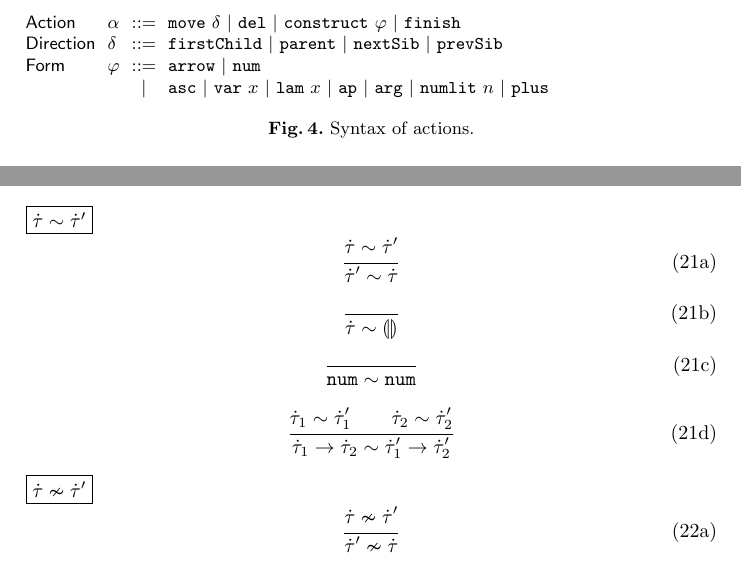
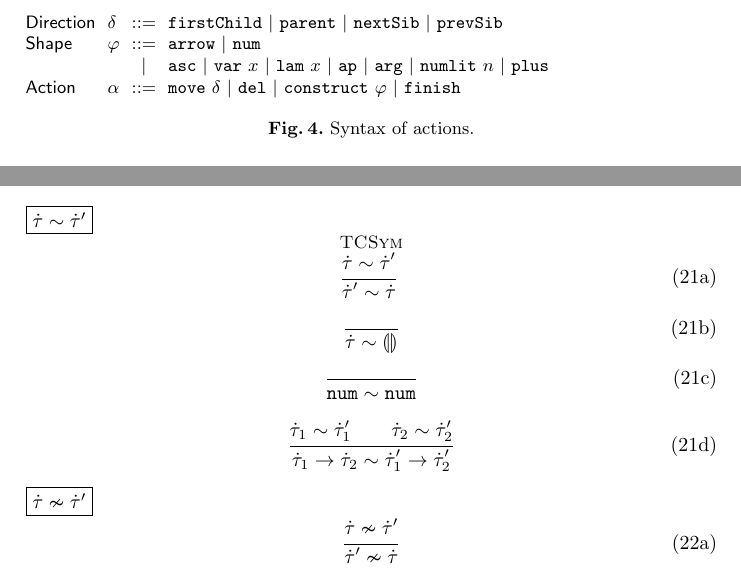
Before and after one commit to hazelgrove/editor-tfp16, a LaTeX thesis (editor-tfp16.tex): two parts of pages 8 and 20 of 27, joined at a grey line, cut so that both start at the same text. Compiled offline with pdfLaTeX.

Commit message:
small changes to the text

```diff
--- a/editor-tfp16.tex
+++ b/editor-tfp16.tex
@@ -550,20 +550,12 @@ Similarly, we write $\removeSel{\zexp}$ for the H-expression constructed by remo
 \subsection{Action Semantics}\label{sec:actions}
 \begin{figure}[t]
 \hspace{-3px}$\arraycolsep=3pt\begin{array}{llcllll}
-\mathsf{Action} & \alpha & ::= &
-  \aMove{\delta} ~\vert~
-  %\aSelect{\delta} ~\vert~
-  \aDel ~\vert~
-  %\aReplace{\htau} ~\vert~
-  %\aReplace{\hexp} ~\vert~
-  \aConstruct{\varphi} ~\vert~
-  \aFinish\\
 \mathsf{Direction} & \delta & ::= &
   \dChild ~\vert~
   \dParent ~\vert~
   \dNext ~\vert~
   \dPrev\\
-\mathsf{Form} & \varphi & ::= &
+\mathsf{Shape} & \varphi & ::= &
   \farr ~\vert~
   \fnum \\
 & & \vert &
@@ -573,7 +565,15 @@ Similarly, we write $\removeSel{\zexp}$ for the H-expression constructed by remo
   \fap ~\vert~
   \farg ~\vert~
   \fnumlit{n} ~\vert~
-  \fplus
+  \fplus\\
+\mathsf{Action} & \alpha & ::= &
+  \aMove{\delta} ~\vert~
+  %\aSelect{\delta} ~\vert~
+  \aDel ~\vert~
+  %\aReplace{\htau} ~\vert~
+  %\aReplace{\hexp} ~\vert~
+  \aConstruct{\varphi} ~\vert~
+  \aFinish\\
 \end{array}$
 %\textbf{Sort} & & & \textbf{Operational Form} & \textbf{Stylized Form} & \textbf{Description}\\
 \caption{Syntax of actions.}
@@ -1397,7 +1397,7 @@ systems, for we will not forever stay confined to mere strings of symbols.
 \noindent\fbox{$\tcompat{\htau}{\htau'}$}
 \begin{subequations}%\label{rules:tcompat}
 \begin{equation}%\label{rule:tcompat-comm}
-\inferrule{
+\inferrule[TCSym]{
   \tcompat{\htau}{\htau'}
 }{
   \tcompat{\htau'}{\htau}
```
Also changed, not shown: agda.tex (+6 -5 lines), editor-tfp16.tex (2 more changed lines).
